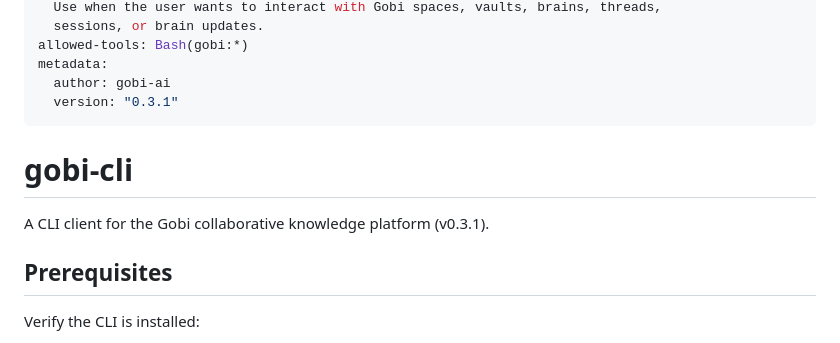
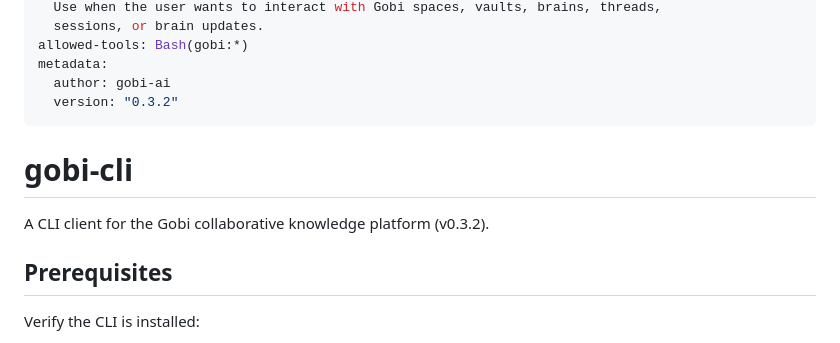
Before and after one commit to gobi-ai/gobi-cli, a Markdown page: skills/gobi-cli/SKILL.md, the part around the change. GitHub-like rendering.

Commit message:
Regenerate skill docs for v0.3.2
Co-Authored-By: Claude Opus 4.6 <noreply@anthropic.com>

```diff
--- a/skills/gobi-cli/SKILL.md
+++ b/skills/gobi-cli/SKILL.md
@@ -10,12 +10,12 @@ description: >-
 allowed-tools: Bash(gobi:*)
 metadata:
   author: gobi-ai
-  version: "0.3.1"
+  version: "0.3.2"
 ---
 
 # gobi-cli
 
-A CLI client for the Gobi collaborative knowledge platform (v0.3.1).
+A CLI client for the Gobi collaborative knowledge platform (v0.3.2).
 
 ## Prerequisites
 
```
